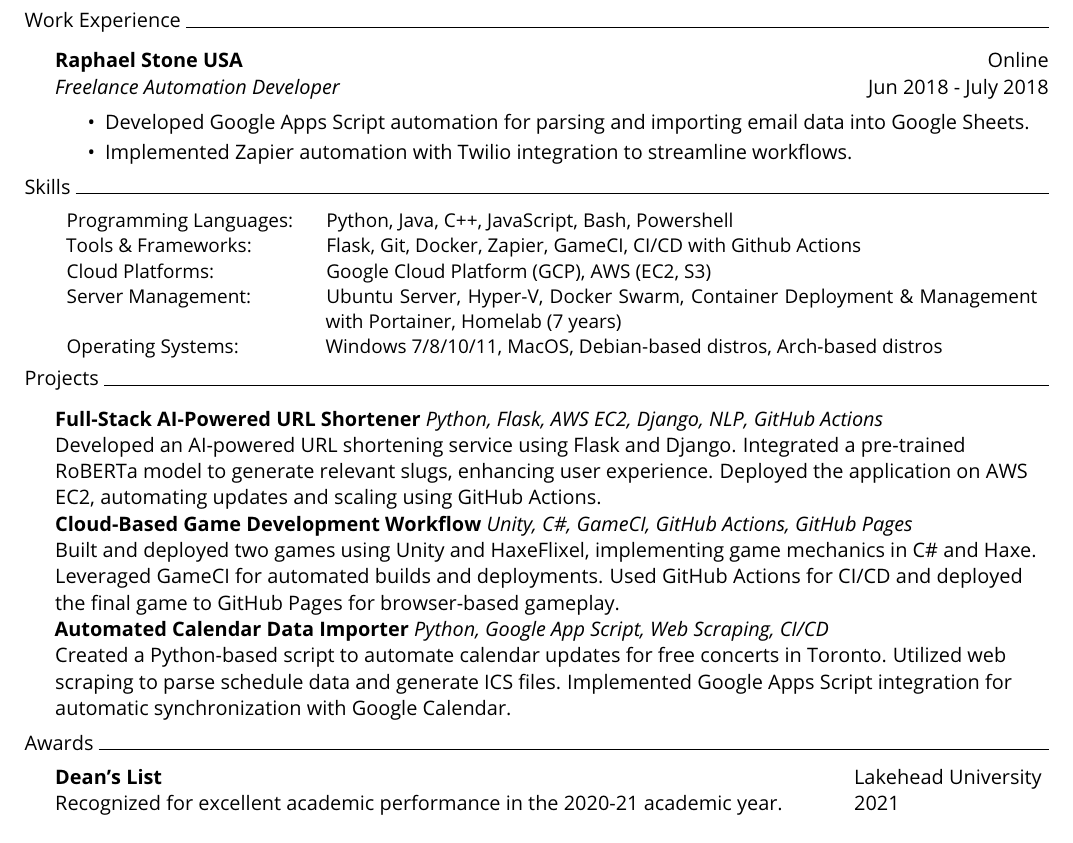
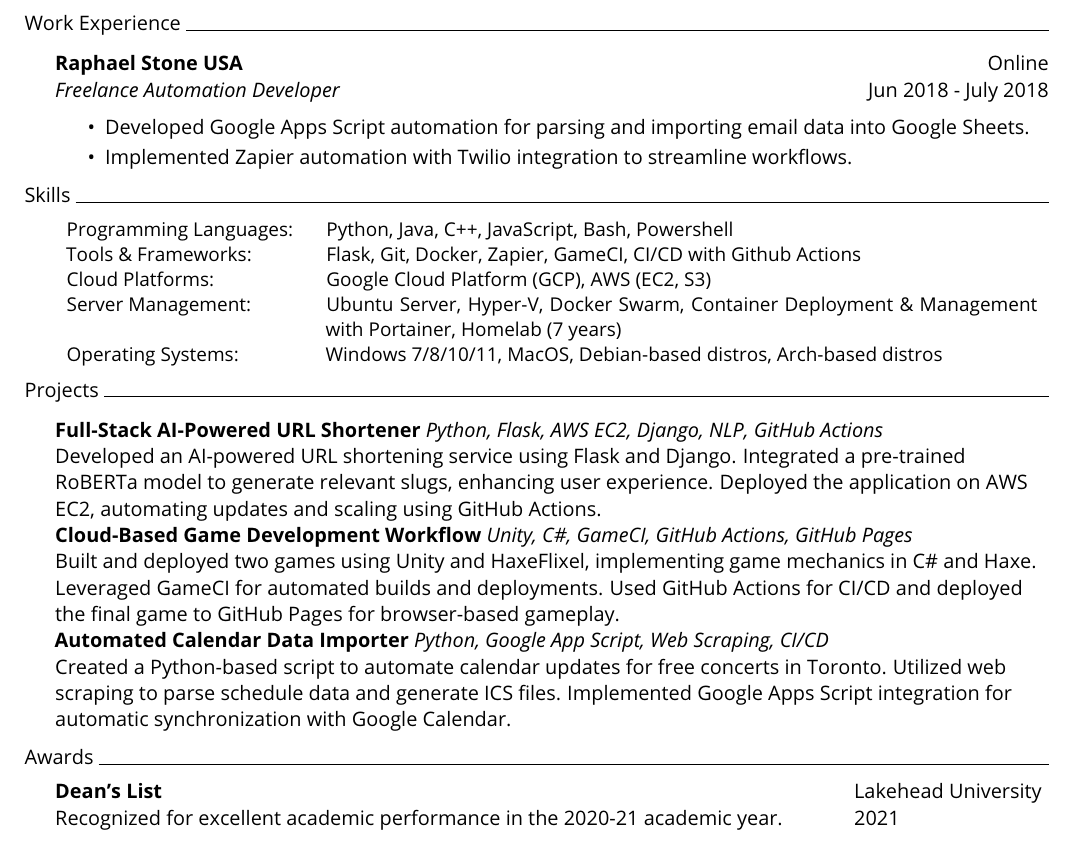
Before and after one commit to tahmidul612/portfolio, a LaTeX CV (content/resume/resume.tex): part of the page, cut so that both start at the same text. Compiled offline with pdfLaTeX.

Commit message:
increase spacing to 2mm

```diff
--- a/content/resume/resume.tex
+++ b/content/resume/resume.tex
@@ -38,17 +38,17 @@
     \header{Education}
     \textbf{Lakehead University}\hfill Thunder Bay, Ontario\\
     HBSc Computer Science \hfill January 2019 - April 2024\\
-    \vspace{1.5mm}
+    \vspace{2.0mm}
 
     \header{Work Experience}
     \textbf{Raphael Stone USA} \hfill Online\\
     \textit{Freelance Automation Developer} \hfill Jun 2018 - July 2018\\
-    \vspace{1.5mm}
+    \vspace{2.0mm}
     \begin{itemize}
         \item Developed Google Apps Script automation for parsing and importing email data into Google Sheets.
         \item Implemented Zapier automation with Twilio integration to streamline workflows.
     \end{itemize}
-    \vspace{1.5mm}
+    \vspace{2.0mm}
 
     \header{Skills}
     \begin{adjustbox}{max width=\textwidth}
@@ -79,7 +79,7 @@
     \textbf{Automated Calendar Data Importer} {\sl Python, Google App Script, Web Scraping, CI/CD} \\
     Created a Python-based script to automate calendar updates for free concerts in Toronto. Utilized web scraping to parse schedule data and generate ICS files. Implemented Google Apps Script integration for automatic synchronization with Google Calendar.
 
-    \vspace{1.5mm}
+    \vspace{2.0mm}
     \header{Awards}
     \begin{tabular}{@{}p{0.78\textwidth}p{0.19\textwidth}@{}}
         \textbf{Dean's List}                                                                                                                                                    & Lakehead University \\
```
Also changed, not shown: content/resume/resume.tex (4 more changed lines).
